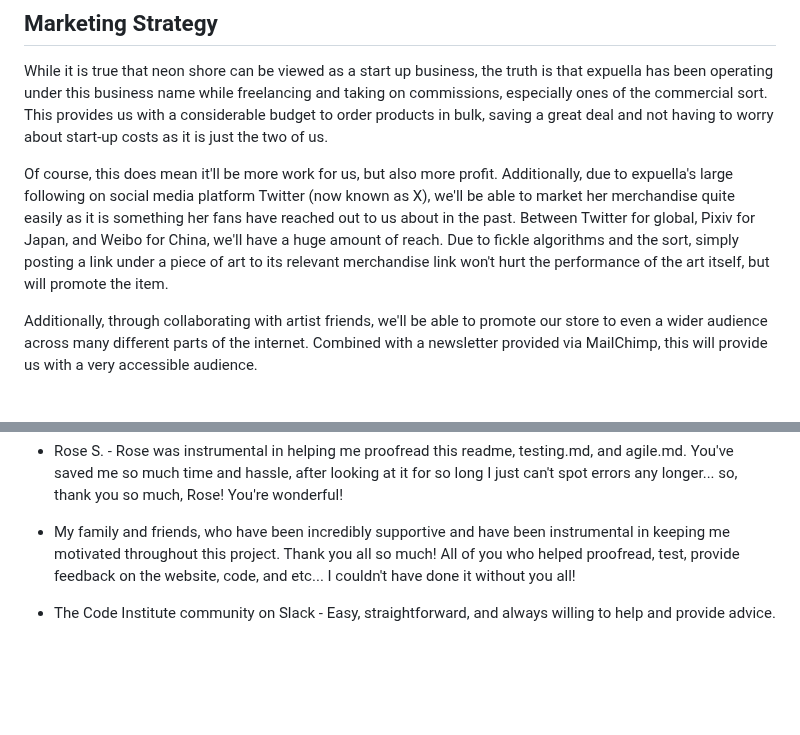
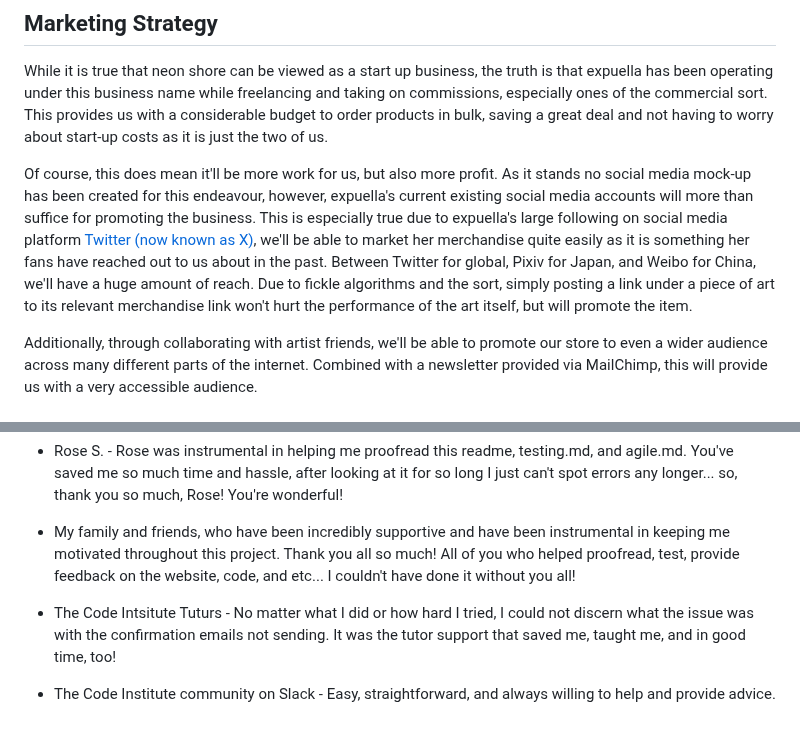
Before and after one commit to Ryael/neon-shore, a Markdown page: README.md, 2 parts joined by grey strips. GitHub-like rendering; blank space fills up the shorter version.

```diff
--- a/README.md
+++ b/README.md
@@ -312,7 +314,7 @@ This EDR was obtained via [pgAdmin]() by being connected to the database on elep
 
 While it is true that neon shore can be viewed as a start up business, the truth is that expuella has been operating under this business name while freelancing and taking on commissions, especially ones of the commercial sort. This provides us with a considerable budget to order products in bulk, saving a great deal and not having to worry about start-up costs as it is just the two of us.
 
-Of course, this does mean it'll be more work for us, but also more profit. Additionally, due to expuella's large following on social media platform Twitter (now known as X), we'll be able to market her merchandise quite easily as it is something her fans have reached out to us about in the past. Between Twitter for global, Pixiv for Japan, and Weibo for China, we'll have a huge amount of reach. Due to fickle algorithms and the sort, simply posting a link under a piece of art to its relevant merchandise link won't hurt the performance of the art itself, but will promote the item.
+Of course, this does mean it'll be more work for us, but also more profit. As it stands no social media mock-up has been created for this endeavour, however, expuella's current existing social media accounts will more than suffice for promoting the business. This is especially true due to expuella's large following on social media platform [Twitter (now known as X)](https://twitter.com/expuella), we'll be able to market her merchandise quite easily as it is something her fans have reached out to us about in the past. Between Twitter for global, Pixiv for Japan, and Weibo for China, we'll have a huge amount of reach. Due to fickle algorithms and the sort, simply posting a link under a piece of art to its relevant merchandise link won't hurt the performance of the art itself, but will promote the item.
 
 Additionally, through collaborating with artist friends, we'll be able to promote our store to even a wider audience across many different parts of the internet. Combined with a newsletter provided via MailChimp, this will provide us with a very accessible audience.
 
@@ -635,4 +641,6 @@ Now, lastly, all you need to do is to navigate to the Deploy tab and hit Deploy.
 
 - My family and friends, who have been incredibly supportive and have been instrumental in keeping me motivated throughout this project. Thank you all so much! All of you who helped proofread, test, provide feedback on the website, code, and etc... I couldn't have done it without you all!
 
+- The Code Intsitute Tuturs - No matter what I did or how hard I tried, I could not discern what the issue was with the confirmation emails not sending. It was the tutor support that saved me, taught me, and in good time, too!
+
 - The Code Institute community on Slack - Easy, straightforward, and always willing to help and provide advice.
```
Also changed, not shown: other parts of README.md (+33 -27 lines).
